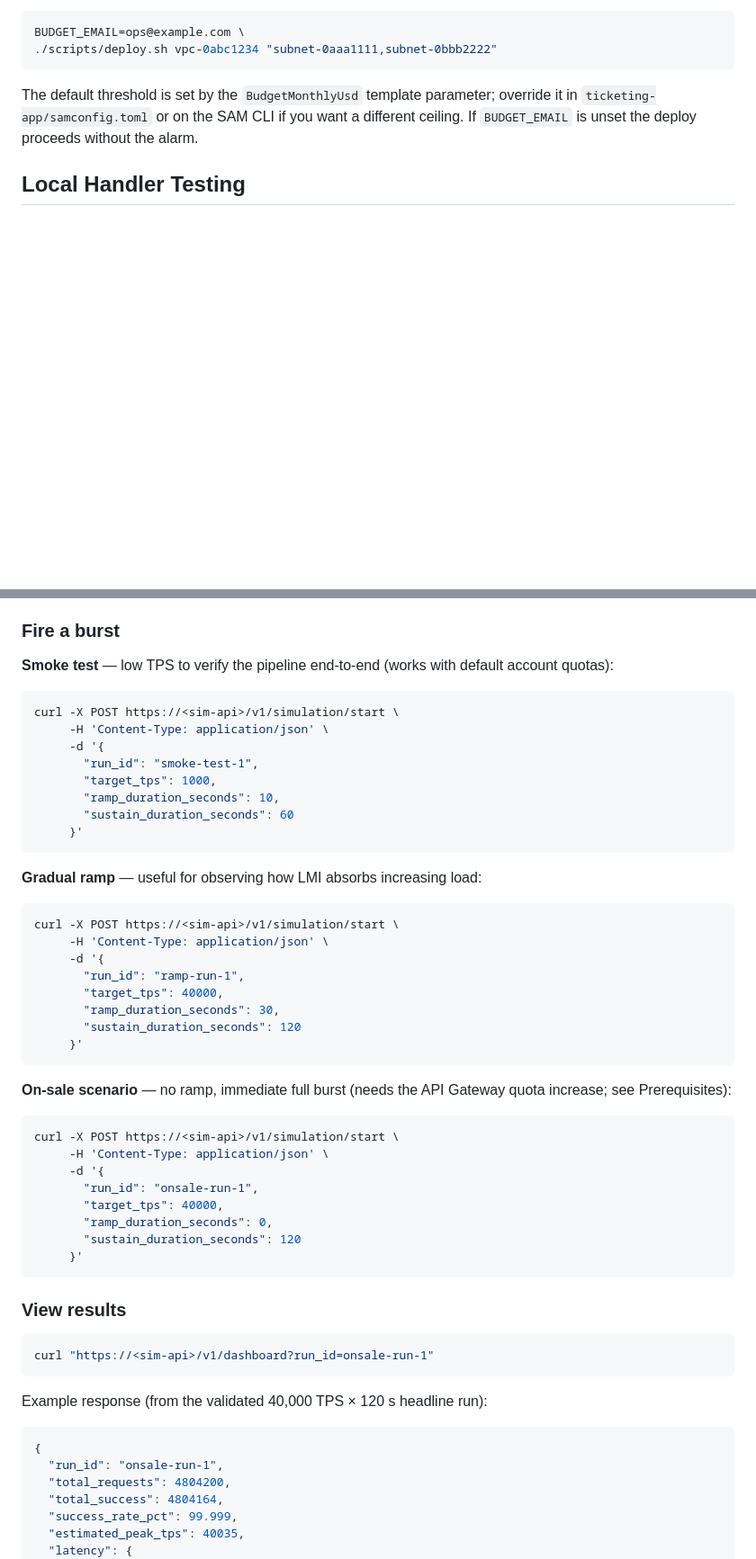
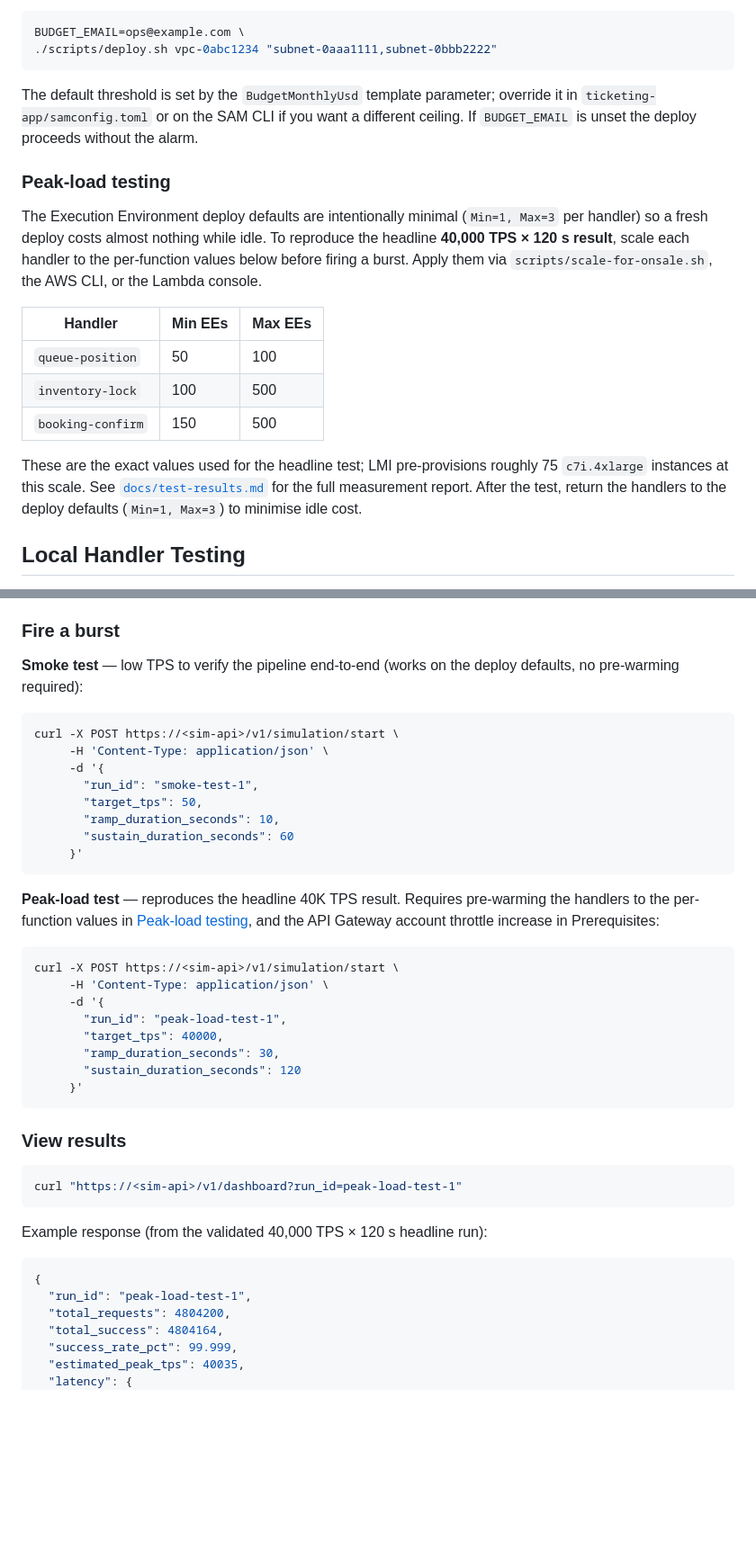
Before and after one commit to aws-samples/sample-aws-lambda-managed-instances-large-transactions-volume, a Markdown page: README.md, 2 parts joined by grey strips. Shown at 90% size. Rendered like a GitHub page; blank space fills up the shorter version.

Commit message:
Revise burst test descriptions and target TPS values
Updated README

````diff
--- a/README.md
+++ b/README.md
@@ -118,6 +120,18 @@ BUDGET_EMAIL=ops@example.com \
 ```
 
 The default threshold is set by the `BudgetMonthlyUsd` template parameter; override it in `ticketing-app/samconfig.toml` or on the SAM CLI if you want a different ceiling. If `BUDGET_EMAIL` is unset the deploy proceeds without the alarm.
+
+### Peak-load testing
+
+The Execution Environment deploy defaults are intentionally minimal (`Min=1, Max=3` per handler) so a fresh deploy costs almost nothing while idle. To reproduce the headline **40,000 TPS × 120 s result**, scale each handler to the per-function values below before firing a burst. Apply them via `scripts/scale-for-onsale.sh`, the AWS CLI, or the Lambda console.
+
+| Handler | Min EEs | Max EEs |
+|---|---|---|
+| `queue-position` | 50 | 100 |
+| `inventory-lock` | 100 | 500 |
+| `booking-confirm` | 150 | 500 |
+
+These are the exact values used for the headline test; LMI pre-provisions roughly 75 `c7i.4xlarge` instances at this scale. See [`docs/test-results.md`](docs/test-results.md) for the full measurement report. After the test, return the handlers to the deploy defaults (`Min=1, Max=3`) to minimise idle cost.
 
 ## Local Handler Testing
 
@@ -146,41 +160,28 @@ All test traffic goes through the **Simulation API** (`SimulationApiEndpoint` in
 
 ### Fire a burst
 
-**Smoke test** — low TPS to verify the pipeline end-to-end (works with default account quotas):
+**Smoke test** — low TPS to verify the pipeline end-to-end (works on the deploy defaults, no pre-warming required):
 
 ```bash
 curl -X POST https://<sim-api>/v1/simulation/start \
      -H 'Content-Type: application/json' \
      -d '{
        "run_id": "smoke-test-1",
-       "target_tps": 1000,
+       "target_tps": 50,
        "ramp_duration_seconds": 10,
        "sustain_duration_seconds": 60
      }'
 ```
 
-**Gradual ramp** — useful for observing how LMI absorbs increasing load:
+**Peak-load test** — reproduces the headline 40K TPS result. Requires pre-warming the handlers to the per-function values in [Peak-load testing](#peak-load-testing), and the API Gateway account throttle increase in Prerequisites:
 
 ```bash
 curl -X POST https://<sim-api>/v1/simulation/start \
      -H 'Content-Type: application/json' \
      -d '{
-       "run_id": "ramp-run-1",
+       "run_id": "peak-load-test-1",
        "target_tps": 40000,
        "ramp_duration_seconds": 30,
-       "sustain_duration_seconds": 120
-     }'
-```
-
-**On-sale scenario** — no ramp, immediate full burst (needs the API Gateway quota increase; see Prerequisites):
-
-```bash
-curl -X POST https://<sim-api>/v1/simulation/start \
-     -H 'Content-Type: application/json' \
-     -d '{
-       "run_id": "onsale-run-1",
-       "target_tps": 40000,
-       "ramp_duration_seconds": 0,
        "sustain_duration_seconds": 120
      }'
 ```
@@ -188,14 +189,14 @@ curl -X POST https://<sim-api>/v1/simulation/start \
 ### View results
 
 ```bash
-curl "https://<sim-api>/v1/dashboard?run_id=onsale-run-1"
+curl "https://<sim-api>/v1/dashboard?run_id=peak-load-test-1"
 ```
 
 Example response (from the validated 40,000 TPS × 120 s headline run):
 
 ```json
 {
-  "run_id": "onsale-run-1",
+  "run_id": "peak-load-test-1",
   "total_requests": 4804200,
   "total_success": 4804164,
   "success_rate_pct": 99.999,
````
Also changed, not shown: other parts of README.md (+4 -2 lines).
